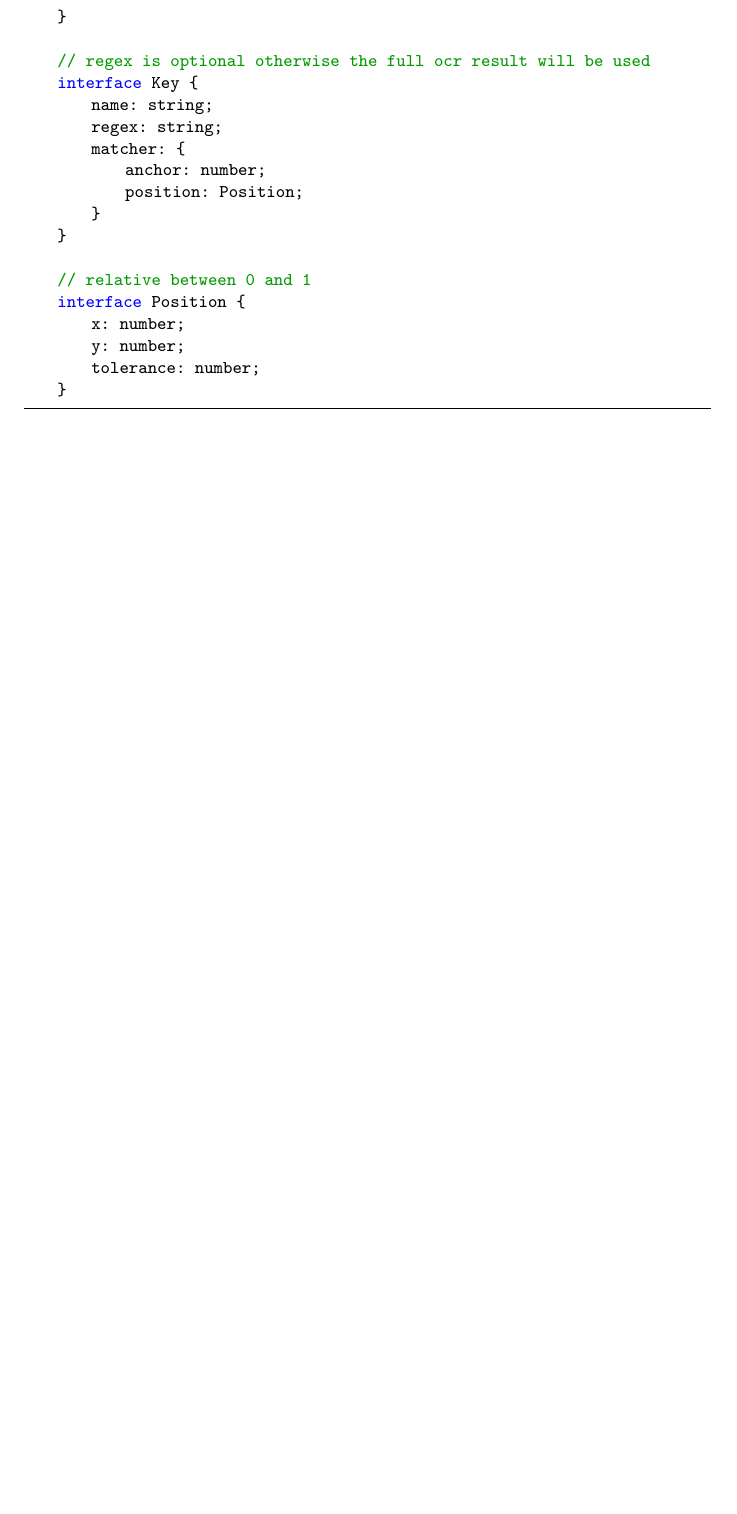
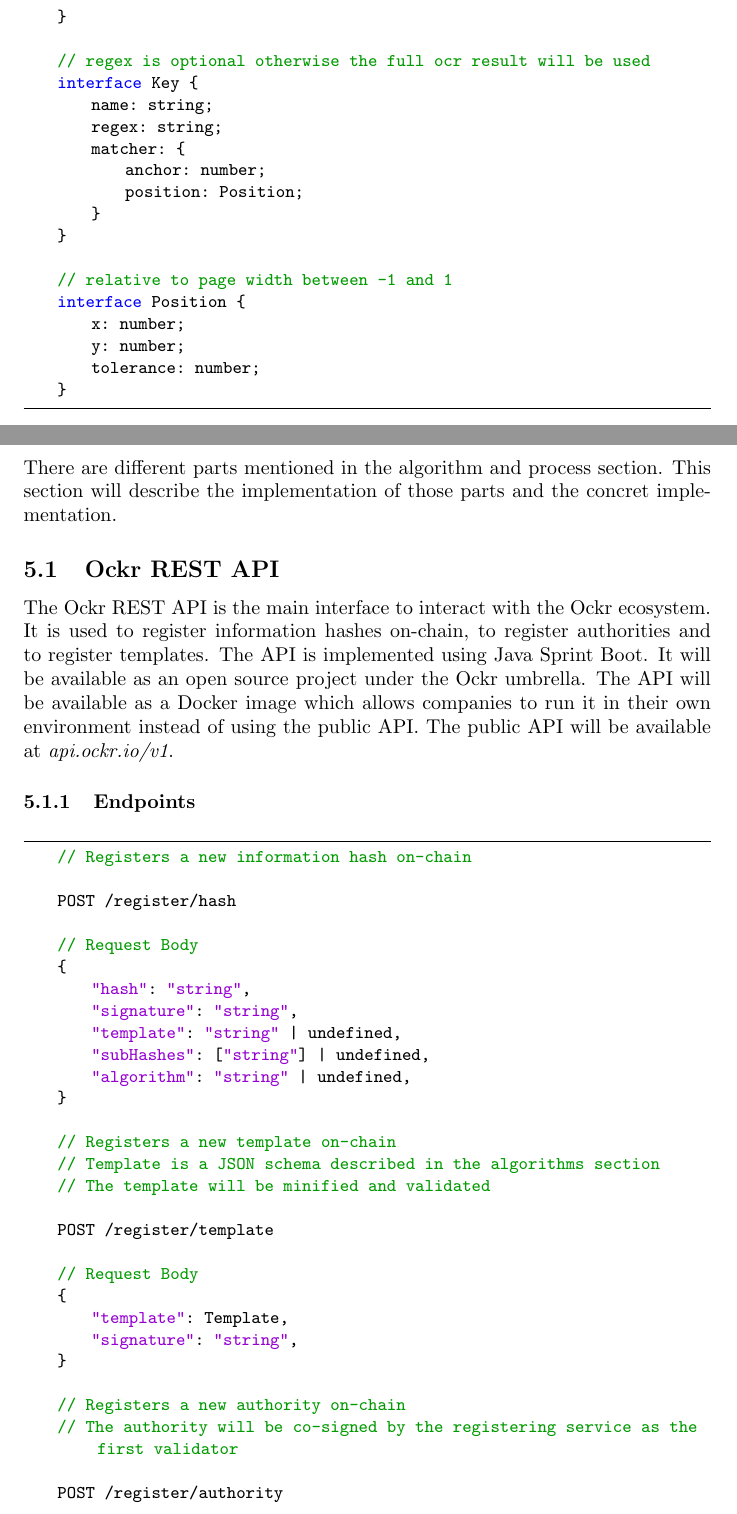
Before and after one commit to ockr-io/ockr-specification, a LaTeX document (ockr-specification.tex, which reads pages/algorithms.tex, pages/implementation.tex): part of page 8 of 9 before the commit and two parts of pages 8 and 9 of 10 after it, the two joined at a grey line, cut so that both start at the same text, the shorter picture padded with empty space. Compiled offline with pdfLaTeX.

Commit message:
feat: add enpoint descriptions

```diff
--- a/pages/algorithms.tex
+++ b/pages/algorithms.tex
@@ -83,7 +83,7 @@
         }
     }
 
-    // relative between 0 and 1
+    // relative to page width between -1 and 1
     interface Position {
         x: number;
         y: number;
--- a/pages/implementation.tex
+++ b/pages/implementation.tex
@@ -2,3 +2,44 @@
 \begin{document}
 
 \section{Implementation}
+
+There are different parts mentioned in the algorithm and process section. This section will describe the implementation of those parts and the concret implementation.
+
+\subsection{Ockr REST API}
+
+The Ockr REST API is the main interface to interact with the Ockr ecosystem. It is used to register information hashes on-chain, to register authorities and to register templates. The API is implemented using Java Sprint Boot. It will be available as an open source project under the Ockr umbrella. The API will be available as a Docker image which allows companies to run it in their own environment instead of using the public API. The public API will be available at \textit{api.ockr.io/v1}.
+
+\subsubsection{Endpoints}
+
+\begin{lstlisting}
+    // Registers a new information hash on-chain
+
+    POST /register/hash
+
+    // Request Body
+    {
+        "hash": "string",
+        "signature": "string",
+        "template": "string" | undefined,
+        "subHashes": ["string"] | undefined,
+        "algorithm": "string" | undefined,
+    }
+
+    // Registers a new template on-chain
+    // Template is a JSON schema described in the algorithms section
+    // The template will be minified and validated
+
+    POST /register/template
+
+    // Request Body
+    {
+        "template": Template,
+        "signature": "string",
+    }
+
+    // Registers a new authority on-chain
+    // The authority will be co-signed by the registering service as the first validator
+
+    POST /register/authority
+
+    // Request Body
```
Also changed, not shown: ockr-specification.pdf, pages/implementation.tex (34 more changed lines).
